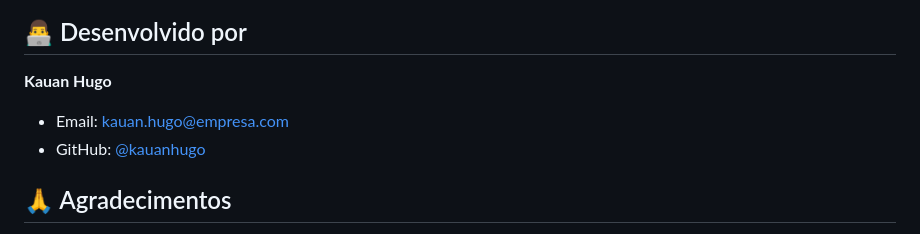
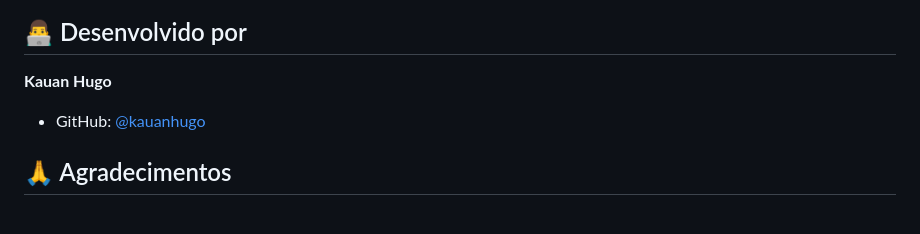
Before and after one commit to kauanhugo/SistemaGestaoProjetos, a Markdown page: README.md, the part around the change. Drawn GitHub-style.

```diff
--- a/README.md
+++ b/README.md
@@ -204,7 +204,6 @@ Este projeto está sob a licença MIT. Veja o arquivo [LICENSE](LICENSE) para de
 ## 👨‍💻 Desenvolvido por
 
 **Kauan Hugo**
-- Email: kauan.hugo@empresa.com
 - GitHub: [@kauanhugo](https://github.com/kauanhugo)
 
 ## 🙏 Agradecimentos
```
